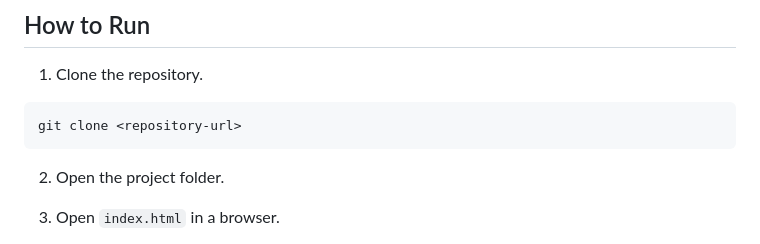
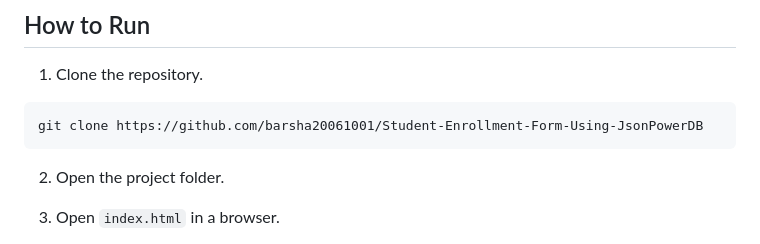
Before and after one commit to barsha20061001/Student-Enrollment-Form-Using-JsonPowerDB, a Markdown page: README.md, the part around the change. Drawn GitHub-style.

Commit message:
Revise README formatting and content
Updated README.md to correct formatting and improve clarity.

````diff
--- a/README.md
+++ b/README.md
@@ -81,7 +81,7 @@ Student-Enrollment-Form-Using-JsonPowerDB/
 1. Clone the repository.
 
 ```bash
-git clone <repository-url>
+git clone https://github.com/barsha20061001/Student-Enrollment-Form-Using-JsonPowerDB
 ```
 
 2. Open the project folder.
````
